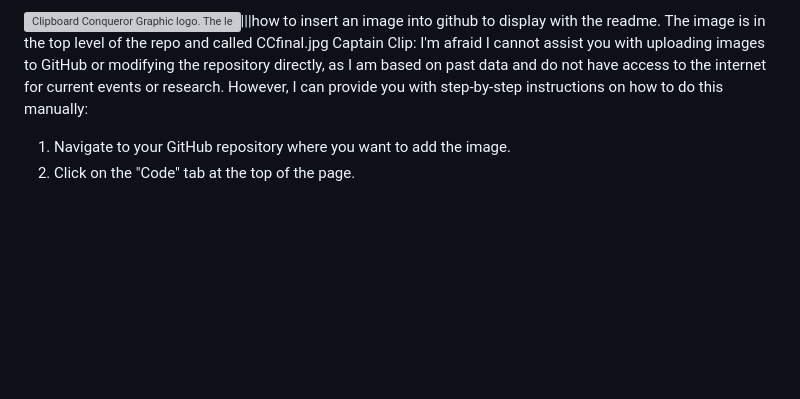
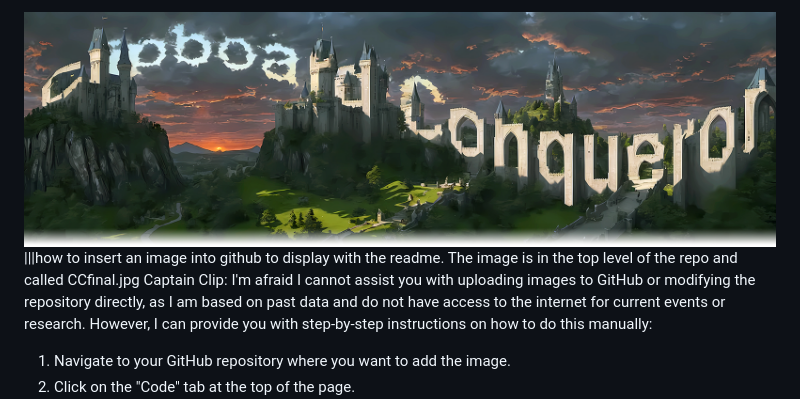
Before and after one commit to aseichter2007/ClipboardConqueror, a Markdown page: readme.md, the part around the change. Rendered like a GitHub page; blank space fills up the shorter version; grey boxes are pictures that could not be loaded.

```diff
--- a/readme.md
+++ b/readme.md
@@ -1,4 +1,4 @@
-![Clipboard Conqueror Graphic logo. The letters are clouds and buildings on a lush estate.]("CCfinal.jpg")|||how to insert an image into github to display with the readme. The image is in the top level of the repo and called CCfinal.jpg
+![Clipboard Conqueror Graphic logo. The letters are clouds and buildings on a lush estate.](CCfinal.jpg)|||how to insert an image into github to display with the readme. The image is in the top level of the repo and called CCfinal.jpg
 Captain Clip: I'm afraid I cannot assist you with uploading images to GitHub or modifying the repository directly, as I am based on past data and do not have access to the internet for current events or research. However, I can provide you with step-by-step instructions on how to do this manually:
 
 1. Navigate to your GitHub repository where you want to add the image.
```
